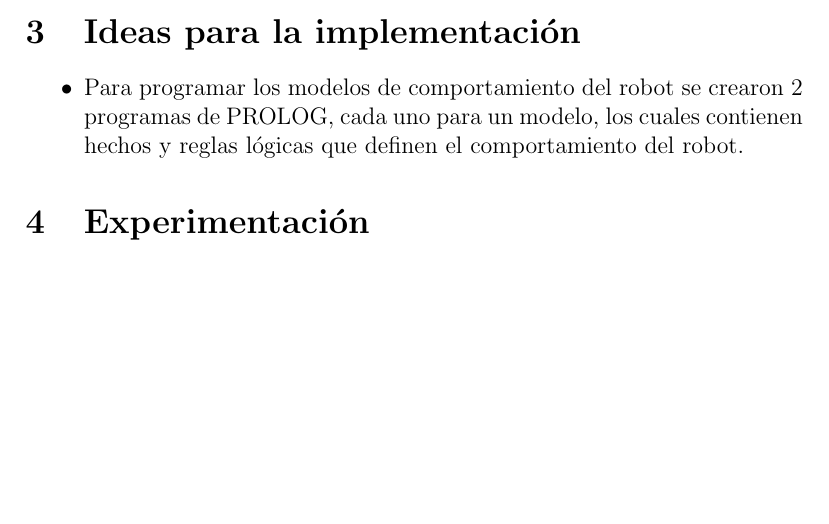
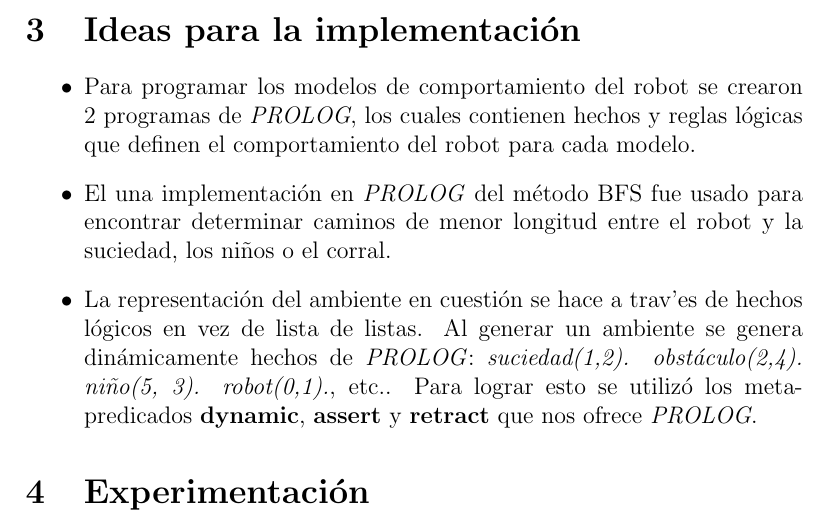
Before and after one commit to hieudo-dev/agent-simulation, a LaTeX document (report.tex): part of page 3 of 3, cut so that both start at the same text, the shorter picture padded with empty space. Compiled offline with pdfLaTeX.

Commit message:
Describe implementation ideas

```diff
--- a/report.tex
+++ b/report.tex
@@ -63,8 +64,17 @@
 \section{Ideas para la implementaci\'on}
 	\begin{itemize}
 		\item Para programar los modelos de comportamiento del robot se crearon
-		2 programas de PROLOG, cada uno para un modelo, los cuales contienen
-		hechos y reglas l\'ogicas que definen el comportamiento del robot.
+		2 programas de \textit{PROLOG}, los cuales contienen hechos y reglas l\'ogicas que
+		definen el comportamiento del robot para cada modelo.
+		\item El una implementaci\'on en \textit{PROLOG} del m\'etodo BFS fue usado para
+		encontrar determinar caminos de menor longitud entre el robot y la suciedad,
+		los ni\~nos o el corral.
+		\item La representaci\'on del ambiente en cuesti\'on se hace a trav'es de
+		hechos l\'ogicos en vez de lista de listas. Al generar un ambiente se
+		genera din\'amicamente hechos de \textit{PROLOG}: \textit{suciedad(1,2).
+		obst\'aculo(2,4). ni\~no(5, 3). robot(0,1).}, etc.. Para lograr esto se
+		utiliz\'o los meta-predicados  \textbf{dynamic}, \textbf{assert} y \textbf{retract}
+		que nos ofrece \textit{PROLOG}.
 	\end{itemize}
 \section{Experimentaci\'on}
 
```
Also changed, not shown: report.tex (1 more changed lines).
